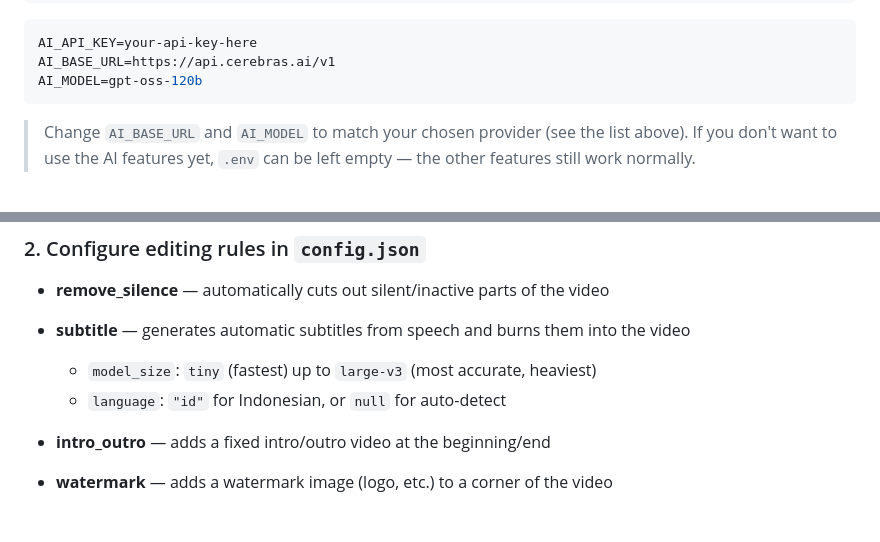
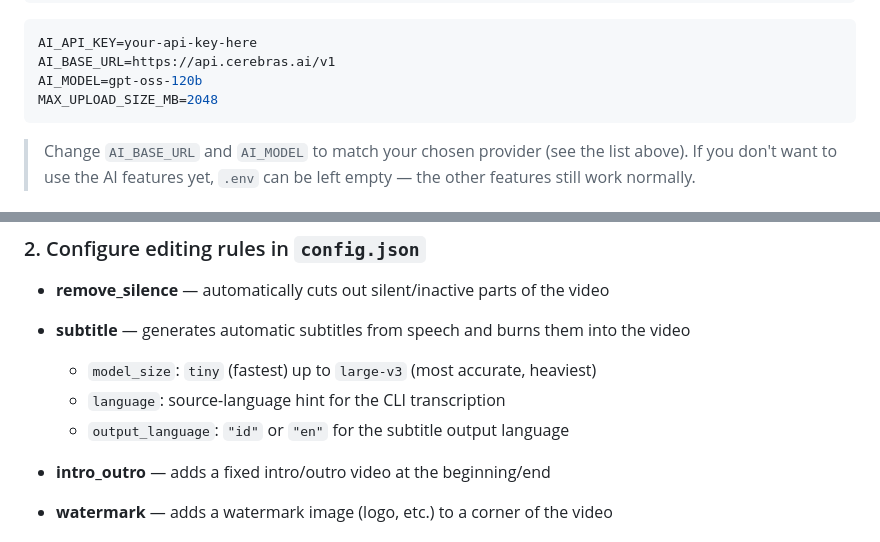
Before and after one commit to faudzanulhakim/smart-video-editor, a Markdown page: README.md, 2 parts joined by grey strips. GitHub-like rendering.

````diff
--- a/README.md
+++ b/README.md
@@ -130,6 +133,7 @@ nano .env
 AI_API_KEY=your-api-key-here
 AI_BASE_URL=https://api.cerebras.ai/v1
 AI_MODEL=gpt-oss-120b
+MAX_UPLOAD_SIZE_MB=2048
 ```
 
 > Change `AI_BASE_URL` and `AI_MODEL` to match your chosen provider (see the list above). If
@@ -232,7 +241,8 @@ pip install -r requirements.txt
 * **subtitle** — generates automatic subtitles from speech and burns them into the video
 
   * `model_size`: `tiny` (fastest) up to `large-v3` (most accurate, heaviest)
-  * `language`: `"id"` for Indonesian, or `null` for auto-detect
+  * `language`: source-language hint for the CLI transcription
+  * `output_language`: `"id"` or `"en"` for the subtitle output language
 * **intro\_outro** — adds a fixed intro/outro video at the beginning/end
 * **watermark** — adds a watermark image (logo, etc.) to a corner of the video
 
````
Also changed, not shown: other parts of README.md (+14 -6 lines).
